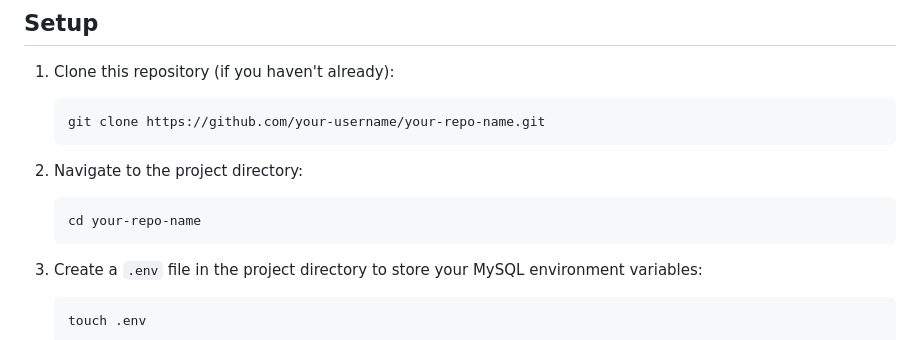
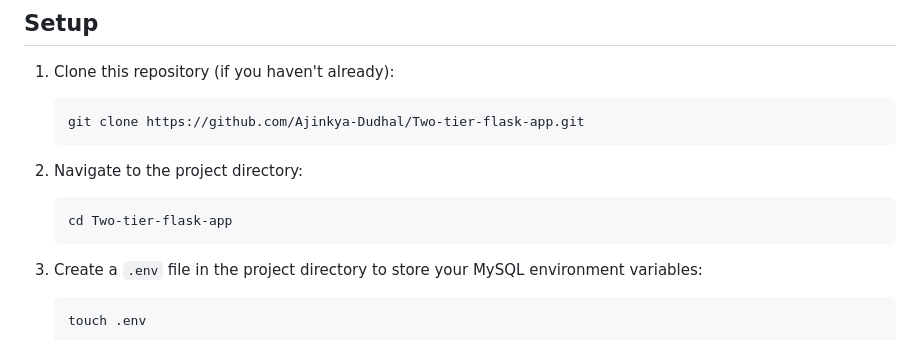
Before and after one commit to Ajinkya-Dudhal/Two-tier-flask-app, a Markdown page: README.md, the part around the change. Drawn GitHub-style.

````diff
--- a/README.md
+++ b/README.md
@@ -14,13 +14,13 @@ Before you begin, make sure you have the following installed:
 1. Clone this repository (if you haven't already):
 
    ```bash
-   git clone https://github.com/your-username/your-repo-name.git
+   git clone https://github.com/Ajinkya-Dudhal/Two-tier-flask-app.git
    ```
 
 2. Navigate to the project directory:
 
    ```bash
-   cd your-repo-name
+   cd Two-tier-flask-app
    ```
 
 3. Create a `.env` file in the project directory to store your MySQL environment variables:
````
